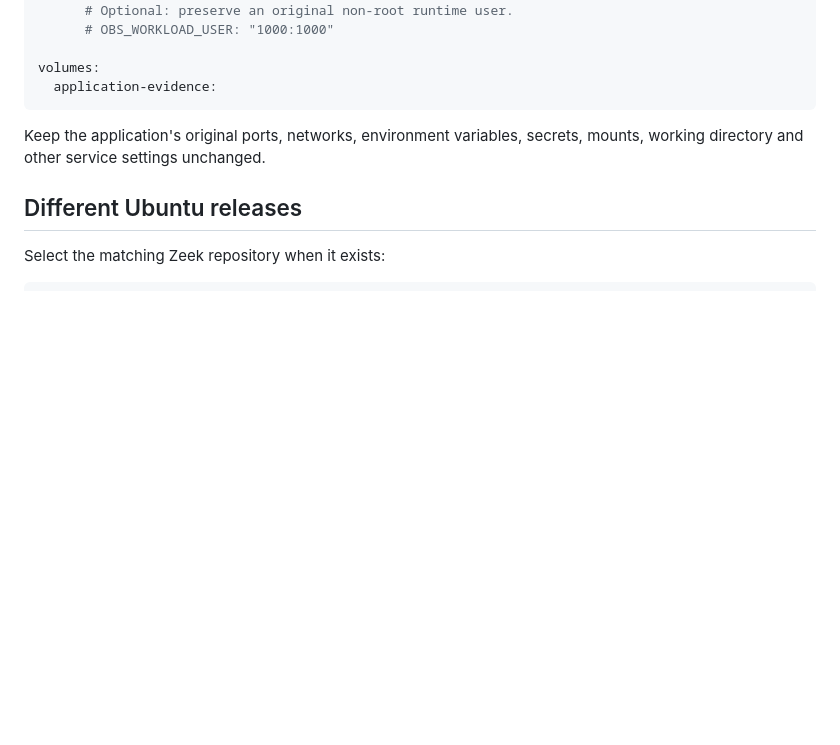
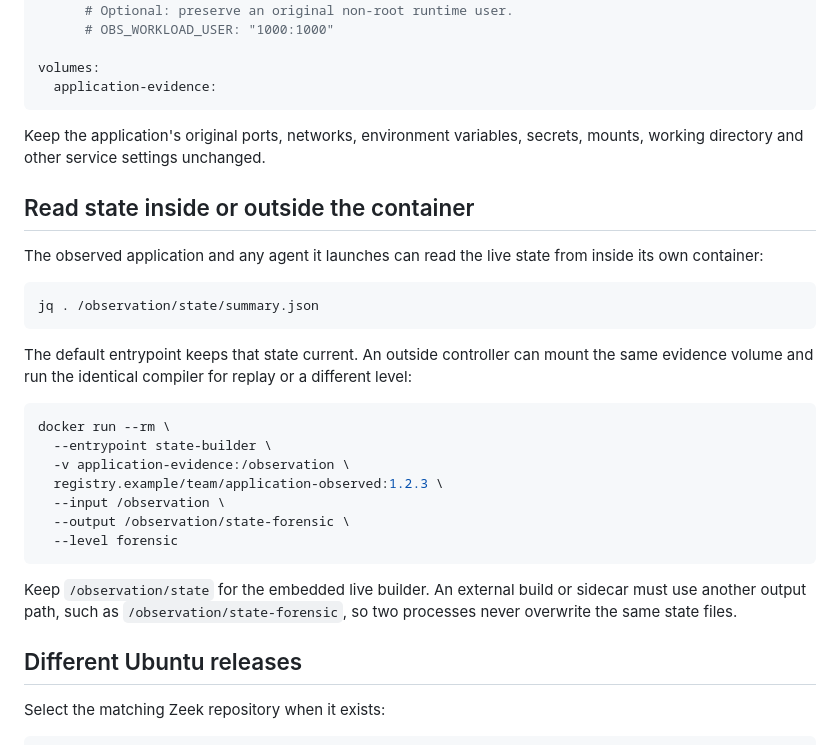
Before and after one commit to stratosphereips/NSG-docker-state-creator, a Markdown page: docs/INTEGRATION.md, the part around the change. Rendered like a GitHub page; blank space fills up the shorter version.

Commit message:
Add documentation for reading state inside and outside the container

````diff
--- a/docs/INTEGRATION.md
+++ b/docs/INTEGRATION.md
@@ -94,6 +94,33 @@ volumes:
 Keep the application's original ports, networks, environment variables,
 secrets, mounts, working directory and other service settings unchanged.
 
+## Read state inside or outside the container
+
+The observed application and any agent it launches can read the live state from
+inside its own container:
+
+```bash
+jq . /observation/state/summary.json
+```
+
+The default entrypoint keeps that state current. An outside controller can
+mount the same evidence volume and run the identical compiler for replay or a
+different level:
+
+```bash
+docker run --rm \
+  --entrypoint state-builder \
+  -v application-evidence:/observation \
+  registry.example/team/application-observed:1.2.3 \
+  --input /observation \
+  --output /observation/state-forensic \
+  --level forensic
+```
+
+Keep `/observation/state` for the embedded live builder. An external build or
+sidecar must use another output path, such as `/observation/state-forensic`,
+so two processes never overwrite the same state files.
+
 ## Different Ubuntu releases
 
 Select the matching Zeek repository when it exists:
````
